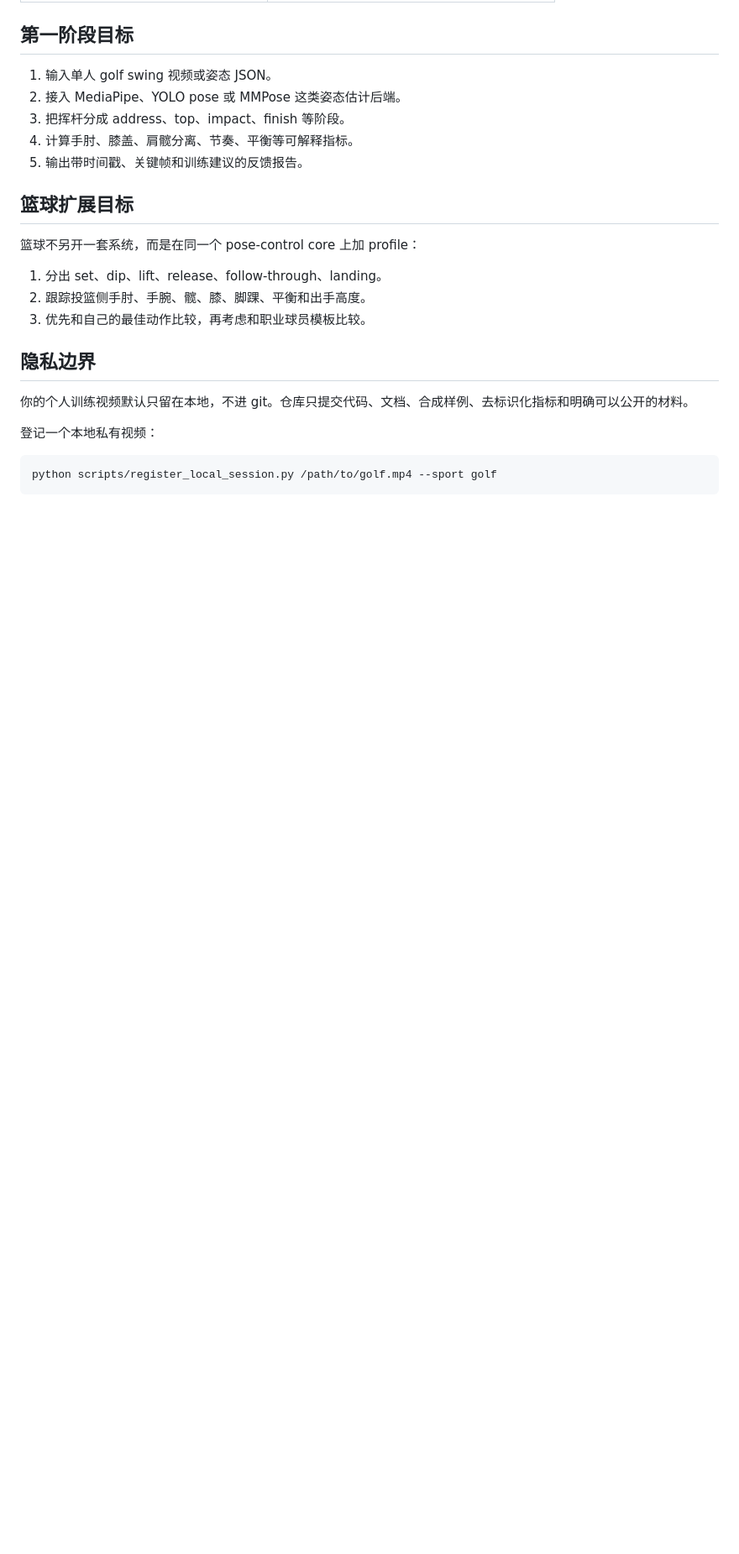
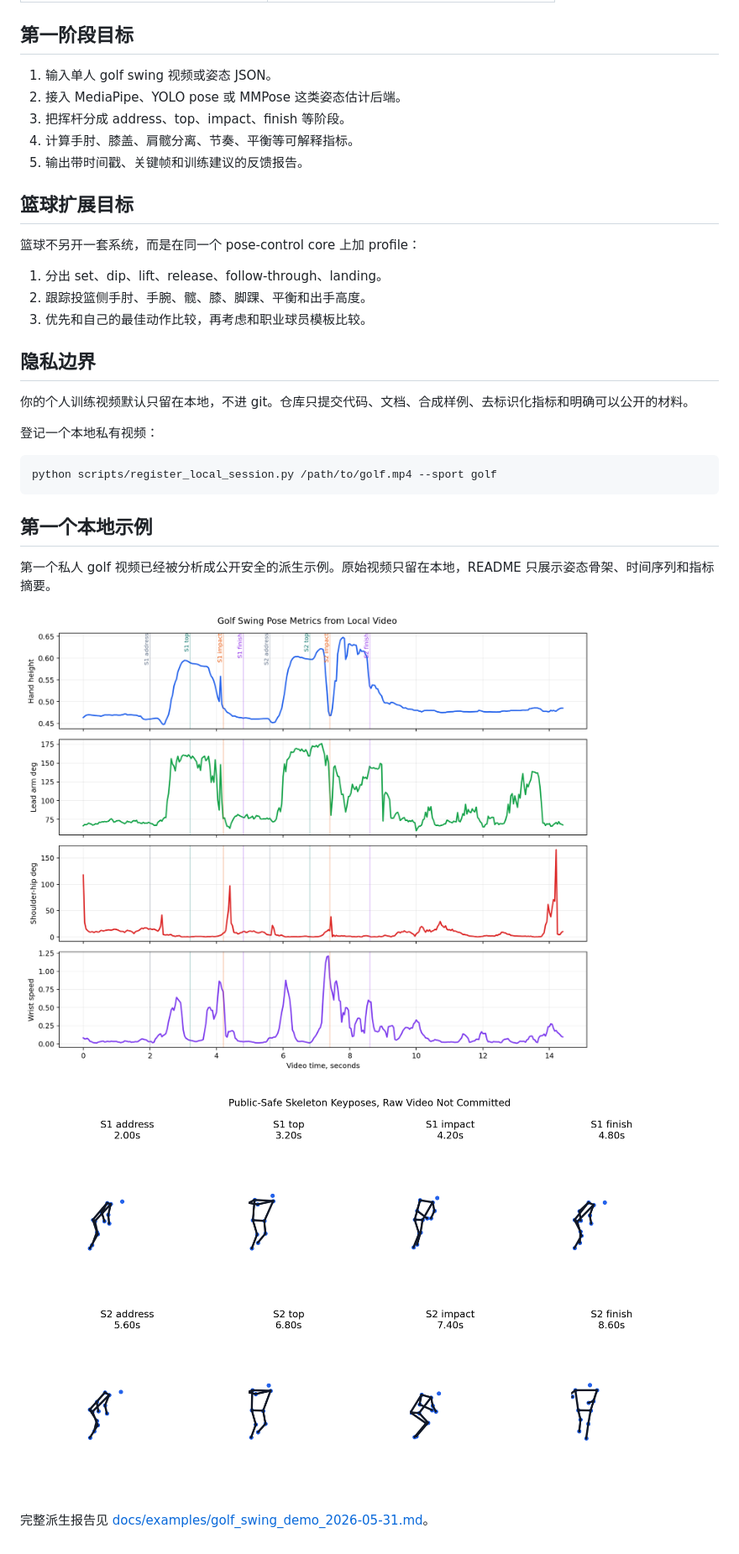
Before and after one commit to rayford295/swingform-ai, a Markdown page: README.zh-CN.md, the part around the change. Shown at 84% size. Rendered like a GitHub page; pictures changed too: docs/assets/golf-swing-demo/metric_timeline.png (added), docs/assets/golf-swing-demo/skeleton_keyposes.png (added); blank space fills up the shorter version.

````diff
--- a/README.zh-CN.md
+++ b/README.zh-CN.md
@@ -51,3 +51,13 @@ SwingForm AI 是一个把人工智能、golf swing 分析和未来 basketball sh
 ```bash
 python scripts/register_local_session.py /path/to/golf.mp4 --sport golf
 ```
+
+## 第一个本地示例
+
+第一个私人 golf 视频已经被分析成公开安全的派生示例。原始视频只留在本地，README 只展示姿态骨架、时间序列和指标摘要。
+
+![Golf swing metric timeline](docs/assets/golf-swing-demo/metric_timeline.png)
+
+![Golf swing skeleton keyposes](docs/assets/golf-swing-demo/skeleton_keyposes.png)
+
+完整派生报告见 [docs/examples/golf_swing_demo_2026-05-31.md](docs/examples/golf_swing_demo_2026-05-31.md)。
````
Also changed, not shown: README.md (+21 -0 lines), docs/examples/golf_swing_demo_2026-05-31.md (added, +59 -0 lines), 5 other files.
